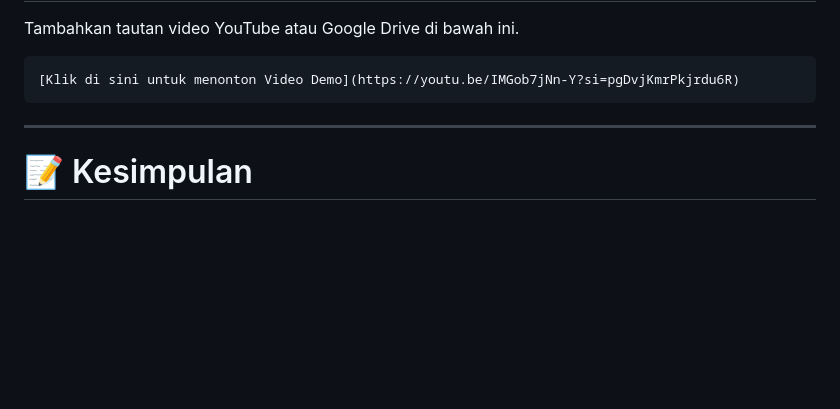
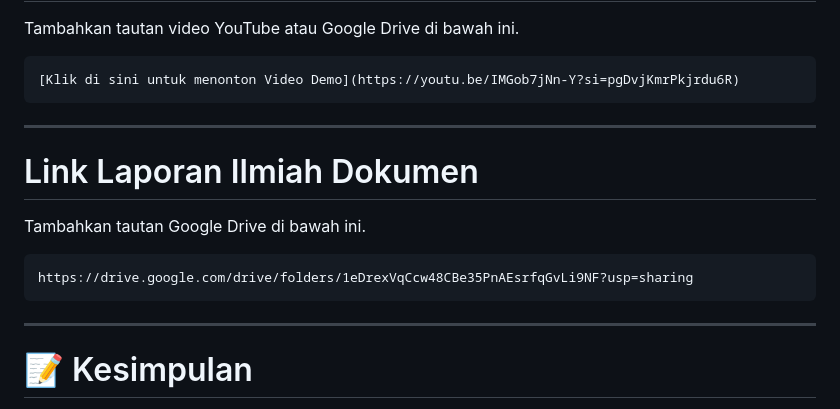
Before and after one commit to Kelompok3SO/sistem-operasi-kelompok3, a Markdown page: README.md, the part around the change. Drawn GitHub-style; blank space fills up the shorter version.

````diff
--- a/README.md
+++ b/README.md
@@ -414,6 +414,16 @@ Tambahkan tautan video YouTube atau Google Drive di bawah ini.
 
 ---
 
+# Link Laporan Ilmiah Dokumen
+
+Tambahkan tautan Google Drive di bawah ini.
+
+```
+https://drive.google.com/drive/folders/1eDrexVqCcw48CBe35PnAEsrfqGvLi9NF?usp=sharing
+```
+
+---
+
 # 📝 Kesimpulan
 
 Berdasarkan praktikum yang telah dilakukan, kelompok kami berhasil menyelesaikan proses instalasi Debian 13 Headless dari tahap pemasangan sistem operasi, konfigurasi pengguna, hingga manajemen hak akses. Melalui praktikum ini diperoleh pemahaman bahwa server berbasis Command Line Interface (CLI) jauh lebih ringan dibandingkan server yang menggunakan Graphical User Interface (GUI), sehingga sangat efisien dalam penggunaan sumber daya komputer. Selain itu, kami juga berhasil mengonfigurasi repositori sistem untuk memperbarui paket menggunakan perintah apt update, memasang utilitas esensial seperti sudo untuk keamanan administrasi, serta memastikan layanan SSH aktif agar server dapat dikendalikan dengan mudah dari komputer lain melalui jaringan.
````
